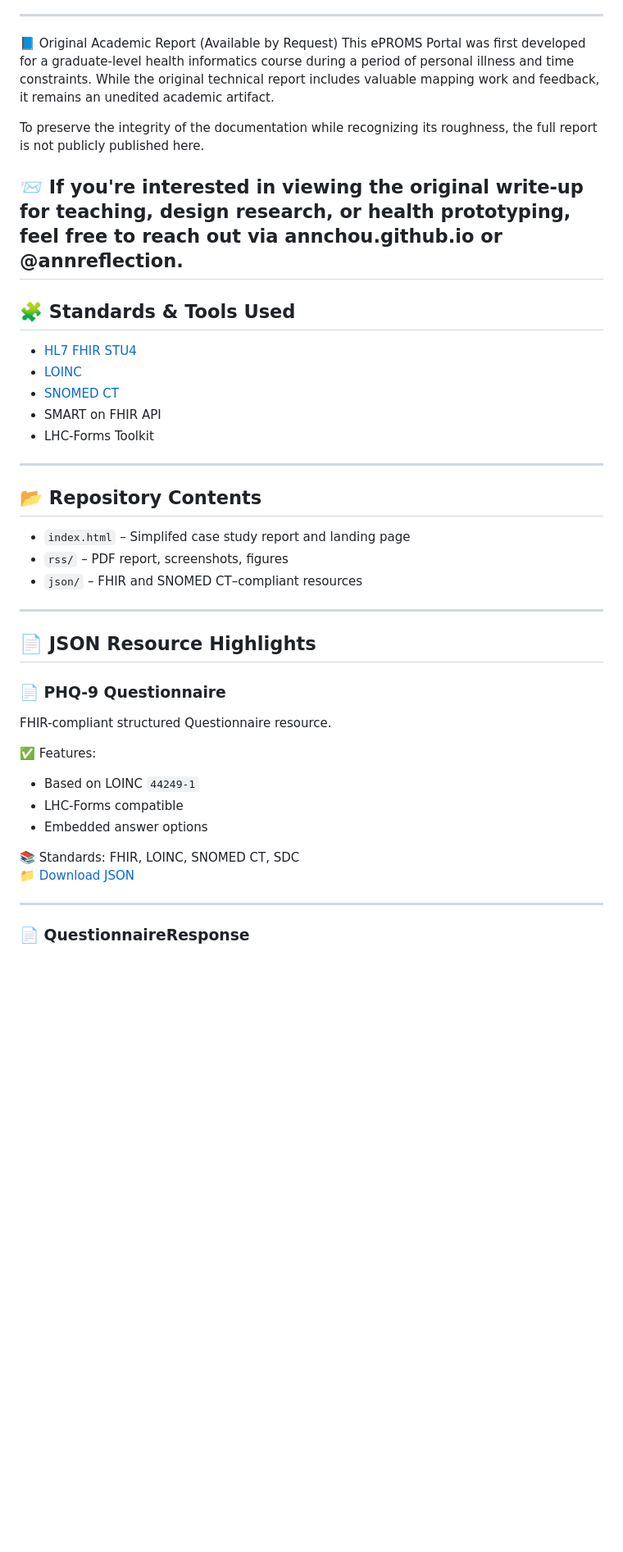
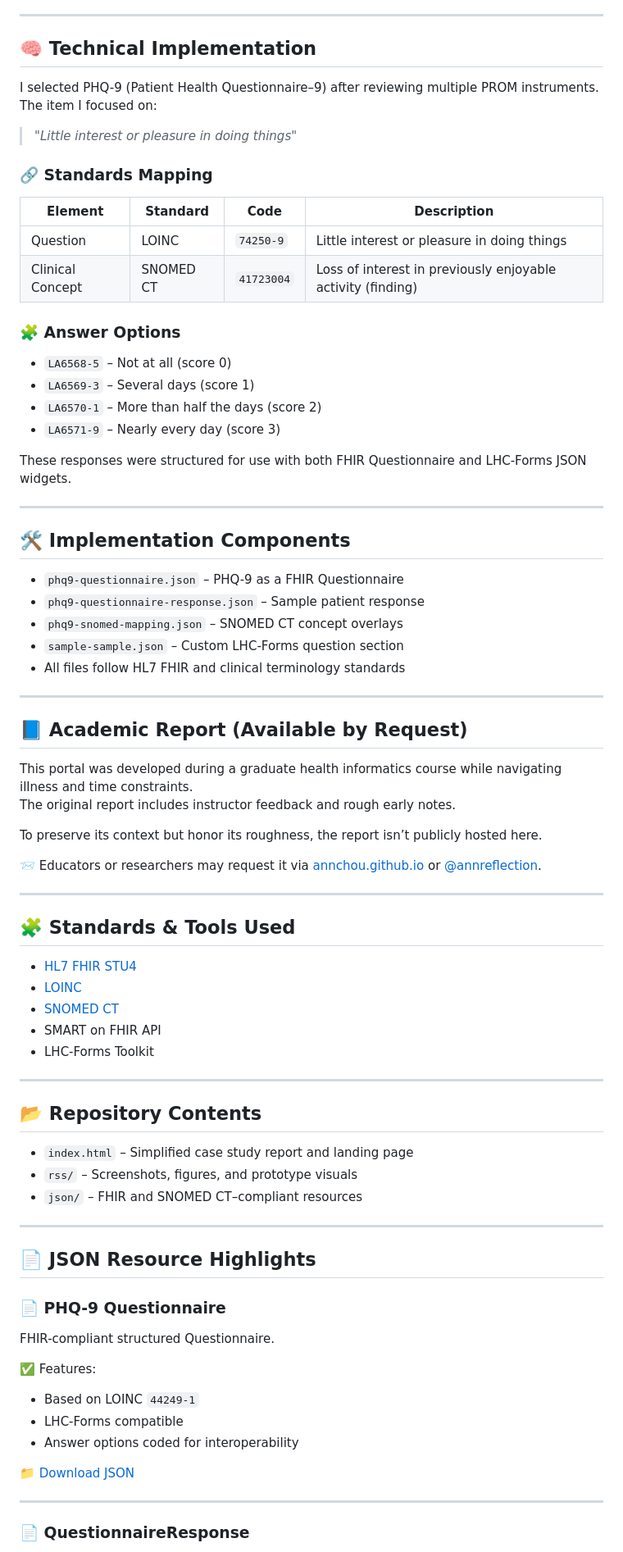
Before and after one commit to AnnChou/eproms-portal, a Markdown page: readme.md, the part around one of its changes. Shown at 82% size. Rendered like a GitHub page; blank space fills up the shorter version.

```diff
--- a/readme.md
+++ b/readme.md
@@ -60,12 +31,52 @@ Together, these files demonstrate a modular approach to digitizing PROMs using H
 
 ---
-📘 Original Academic Report (Available by Request)
-This ePROMS Portal was first developed for a graduate-level health informatics course during a period of personal illness and time constraints. While the original technical report includes valuable mapping work and feedback, it remains an unedited academic artifact.
 
-To preserve the integrity of the documentation while recognizing its roughness, the full report is not publicly published here.
+## 🧠 Technical Implementation
 
-📨 If you're interested in viewing the original write-up for teaching, design research, or health prototyping, feel free to reach out via annchou.github.io or @annreflection.
+I selected PHQ-9 (Patient Health Questionnaire–9) after reviewing multiple PROM instruments.
+The item I focused on:
+
+> _"Little interest or pleasure in doing things"_
+
+### 🔗 Standards Mapping
+
+| Element           | Standard   | Code         | Description                                                  |
+|------------------|------------|--------------|--------------------------------------------------------------|
+| Question          | LOINC      | `74250-9`     | Little interest or pleasure in doing things                  |
+| Clinical Concept  | SNOMED CT  | `41723004`    | Loss of interest in previously enjoyable activity (finding)  |
+
+### 🧩 Answer Options
+
+- `LA6568-5` – Not at all (score 0)
+- `LA6569-3` – Several days (score 1)
+- `LA6570-1` – More than half the days (score 2)
+- `LA6571-9` – Nearly every day (score 3)
+
+These responses were structured for use with both FHIR Questionnaire and LHC-Forms JSON widgets.
+
 ---
+
+## 🛠️ Implementation Components
+
+- `phq9-questionnaire.json` – PHQ-9 as a FHIR Questionnaire
+- `phq9-questionnaire-response.json` – Sample patient response
+- `phq9-snomed-mapping.json` – SNOMED CT concept overlays
+- `sample-sample.json` – Custom LHC-Forms question section
+- All files follow HL7 FHIR and clinical terminology standards
+
+---
+
+## 📘 Academic Report (Available by Request)
+
+This portal was developed during a graduate health informatics course while navigating illness and time constraints.
+The original report includes instructor feedback and rough early notes.
+
+To preserve its context but honor its roughness, the report isn’t publicly hosted here.
+
+📨 Educators or researchers may request it via [annchou.github.io](https://annchou.github.io) or [@annreflection](https://instagram.com/annreflection).
+
+---
+
 ## 🧩 Standards & Tools Used
 
 - [HL7 FHIR STU4](https://www.hl7.org/fhir/)
@@ -73,26 +84,31 @@ To preserve the integrity of the documentation while recognizing its roughness,
 - [SNOMED CT](https://www.snomed.org/)
 - SMART on FHIR API
 - LHC-Forms Toolkit
+
 ---
+
 ## 📂 Repository Contents
-- `index.html` – Simplifed case study report and landing page
-- `rss/` – PDF report, screenshots, figures
+
+- `index.html` – Simplified case study report and landing page
+- `rss/` – Screenshots, figures, and prototype visuals
 - `json/` – FHIR and SNOMED CT–compliant resources
 
 ---
+
 ## 📄 JSON Resource Highlights
+
 ### 📄 PHQ-9 Questionnaire
 
-FHIR-compliant structured Questionnaire resource.
+FHIR-compliant structured Questionnaire.
 
 ✅ Features:
 - Based on LOINC `44249-1`
 - LHC-Forms compatible
-- Embedded answer options
+- Answer options coded for interoperability
 
-📚 Standards: FHIR, LOINC, SNOMED CT, SDC
 📁 [Download JSON](rss/phq9-questionnaire.json)
 
 ---
+
 ### 📄 QuestionnaireResponse
 
```
Also changed, not shown: other parts of readme.md (+51 -75 lines).
